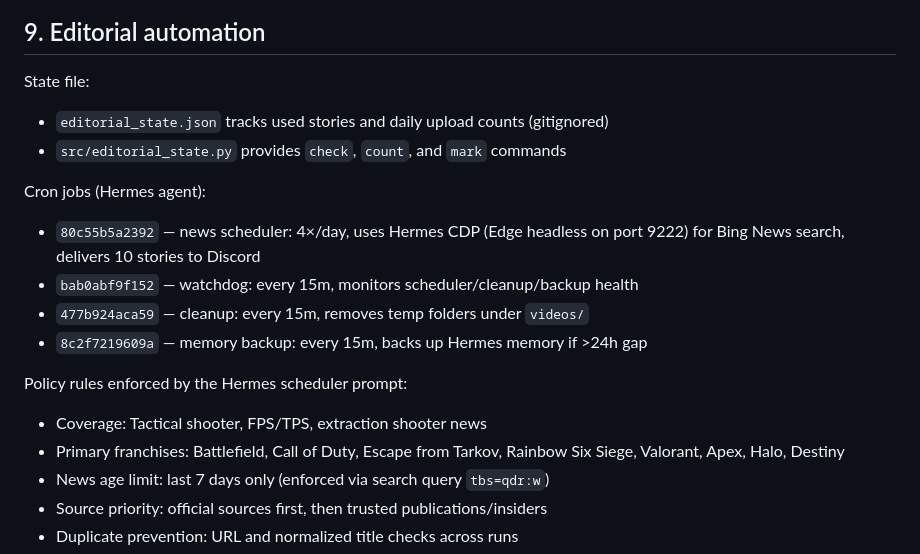
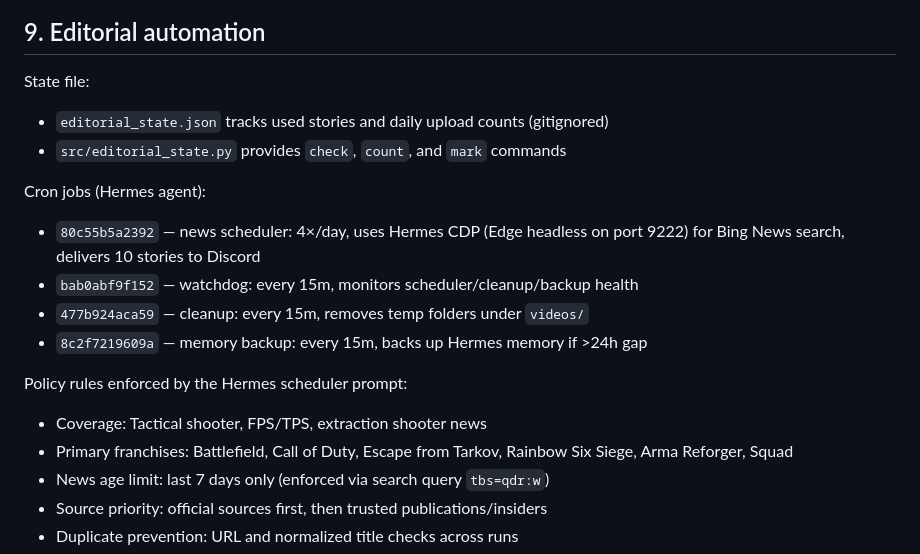
Before and after one commit to qisashasanudin/youtube-shorts-news-report-generator, a Markdown page: TSD.md, the part around one of its changes. GitHub-like rendering.

Commit message:
docs: enhance TSD with formatting improvements and additional details for clarity

```diff
--- a/TSD.md
+++ b/TSD.md
@@ -123,18 +138,21 @@ Known validation status:
 ## 9. Editorial automation
 
 State file:
+
 - `editorial_state.json` tracks used stories and daily upload counts (gitignored)
 - `src/editorial_state.py` provides `check`, `count`, and `mark` commands
 
 Cron jobs (Hermes agent):
+
 - `80c55b5a2392` — news scheduler: 4×/day, uses Hermes CDP (Edge headless on port 9222) for Bing News search, delivers 10 stories to Discord
 - `bab0abf9f152` — watchdog: every 15m, monitors scheduler/cleanup/backup health
 - `477b924aca59` — cleanup: every 15m, removes temp folders under `videos/`
 - `8c2f7219609a` — memory backup: every 15m, backs up Hermes memory if >24h gap
 
 Policy rules enforced by the Hermes scheduler prompt:
+
 - Coverage: Tactical shooter, FPS/TPS, extraction shooter news
-- Primary franchises: Battlefield, Call of Duty, Escape from Tarkov, Rainbow Six Siege, Valorant, Apex, Halo, Destiny
+- Primary franchises: Battlefield, Call of Duty, Escape from Tarkov, Rainbow Six Siege, Arma Reforger, Squad
 - News age limit: last 7 days only (enforced via search query `tbs=qdr:w`)
 - Source priority: official sources first, then trusted publications/insiders
 - Duplicate prevention: URL and normalized title checks across runs
```
Also changed, not shown: other parts of TSD.md (+15 -0 lines).
